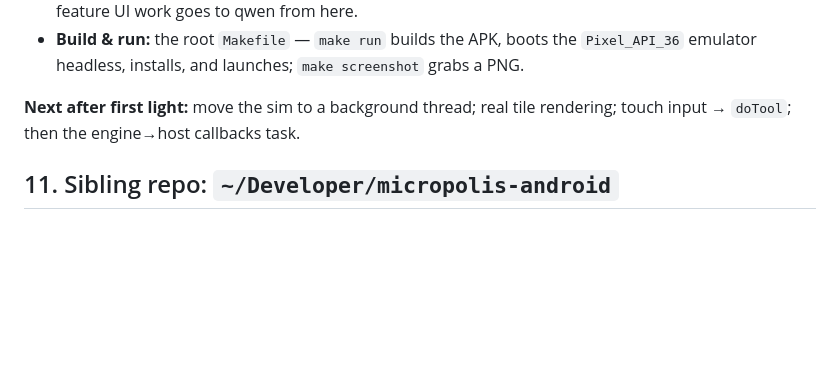
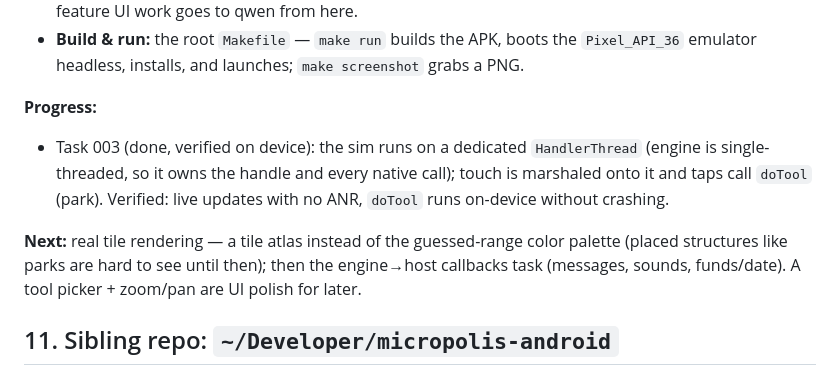
Before and after one commit to ds17f/andropolis, a Markdown page: DESIGN.md, the part around the change. GitHub-like rendering; blank space fills up the shorter version.

Commit message:
docs: task 003 done (sim thread + tap-to-build), verified on device
Co-Authored-By: Claude Opus 4.8 <noreply@anthropic.com>
Claude-Session: https://claude.ai/code/session_01XzUsd7jFC46kxdx2p2touh

```diff
--- a/DESIGN.md
+++ b/DESIGN.md
@@ -271,8 +271,16 @@ the sibling repo `~/Developer/micropolis-android` (see §11): **Gradle 8.10.2, A
   `Pixel_API_36` emulator headless, installs, and launches; `make screenshot`
   grabs a PNG.
 
-**Next after first light:** move the sim to a background thread; real tile
-rendering; touch input → `doTool`; then the engine→host callbacks task.
+**Progress:**
+- Task 003 (done, verified on device): the sim runs on a dedicated `HandlerThread`
+  (engine is single-threaded, so it owns the handle and every native call); touch
+  is marshaled onto it and taps call `doTool` (park). Verified: live updates with
+  no ANR, `doTool` runs on-device without crashing.
+
+**Next:** real tile rendering — a tile atlas instead of the guessed-range color
+palette (placed structures like parks are hard to see until then); then the
+engine→host callbacks task (messages, sounds, funds/date). A tool picker + zoom/pan
+are UI polish for later.
 
 ## 11. Sibling repo: `~/Developer/micropolis-android`
 
```
